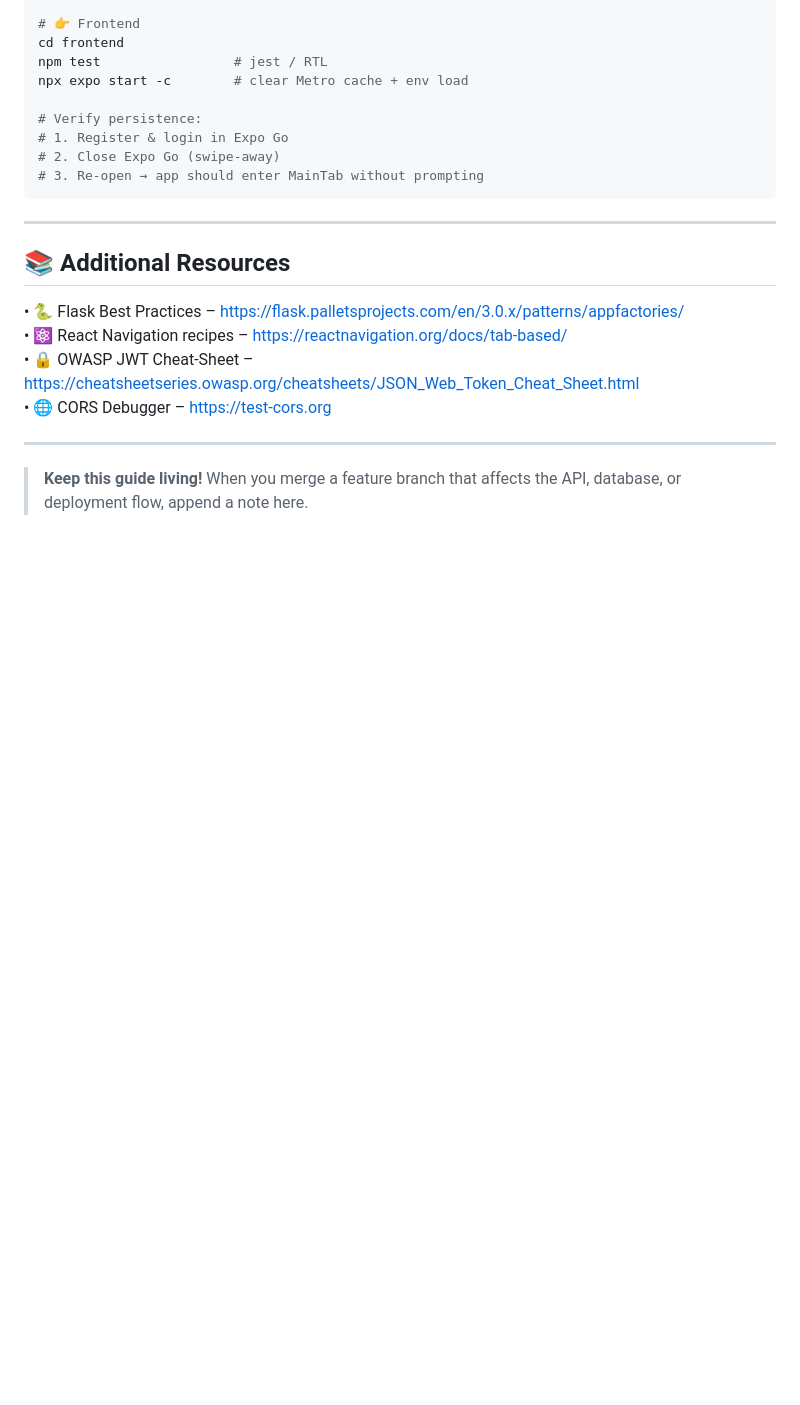
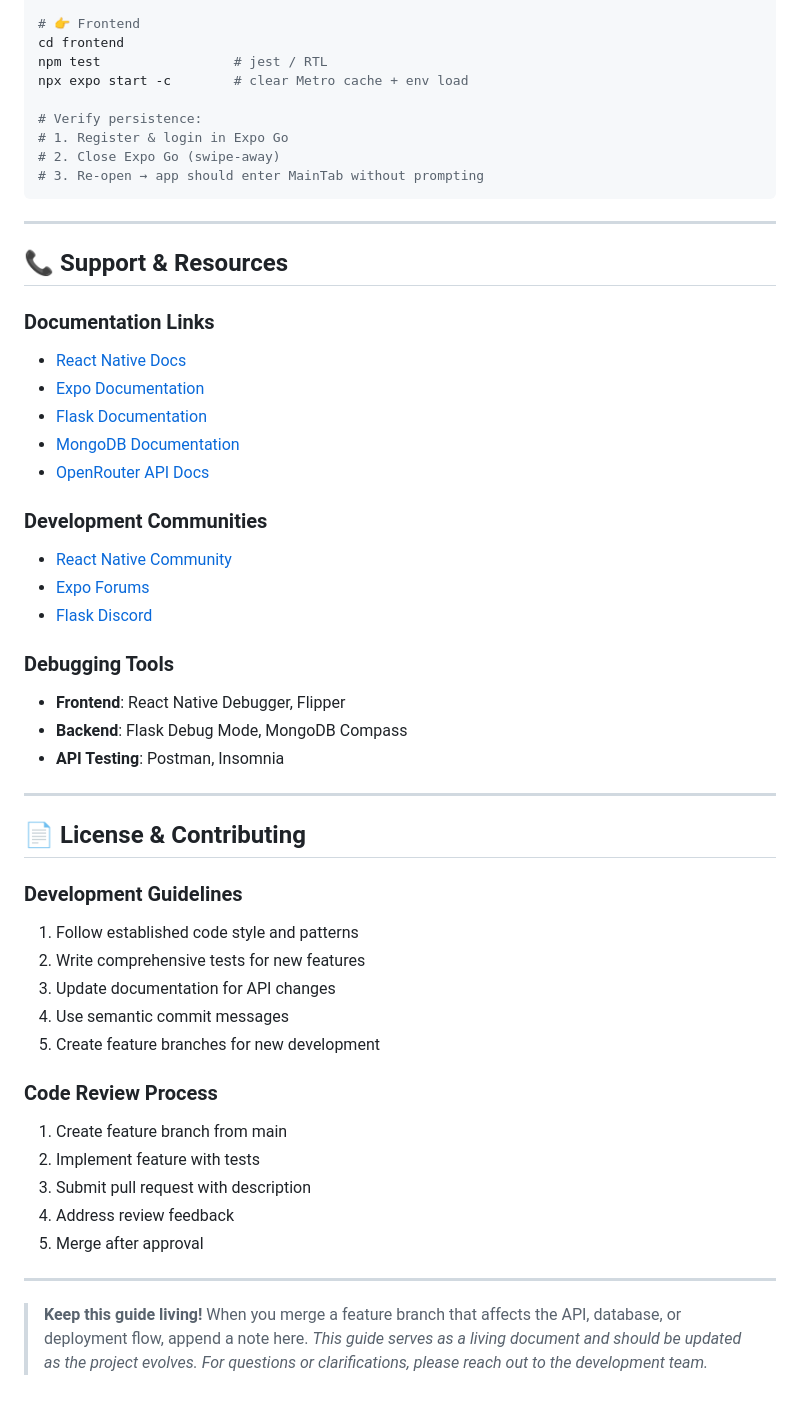
Before and after one commit to ZayK1/Orbital-TeamYiZ, a Markdown page: Developer's Guide.md, the part around the change. Drawn GitHub-style; blank space fills up the shorter version.

Commit message:
chore: restructure Developer's Guide to enhance support resources, add development guidelines, and improve documentation clarity

```diff
--- a/Developer's Guide.md
+++ b/Developer's Guide.md
@@ -2284,13 +2284,44 @@ npx expo start -c        # clear Metro cache + env load
 
 ---
 
-## 📚 Additional Resources
-
-• 🐍 Flask Best Practices – https://flask.palletsprojects.com/en/3.0.x/patterns/appfactories/
-• ⚛️ React Navigation recipes – https://reactnavigation.org/docs/tab-based/
-• 🔒 OWASP JWT Cheat-Sheet – https://cheatsheetseries.owasp.org/cheatsheets/JSON_Web_Token_Cheat_Sheet.html
-• 🌐 CORS Debugger – https://test-cors.org
+## 📞 Support & Resources
+
+### Documentation Links
+- [React Native Docs](https://reactnative.dev/docs/getting-started)
+- [Expo Documentation](https://docs.expo.dev/)
+- [Flask Documentation](https://flask.palletsprojects.com/)
+- [MongoDB Documentation](https://docs.mongodb.com/)
+- [OpenRouter API Docs](https://openrouter.ai/docs)
+
+### Development Communities
+- [React Native Community](https://github.com/react-native-community)
+- [Expo Forums](https://forums.expo.dev/)
+- [Flask Discord](https://discord.gg/flask)
+
+### Debugging Tools
+- **Frontend**: React Native Debugger, Flipper
+- **Backend**: Flask Debug Mode, MongoDB Compass
+- **API Testing**: Postman, Insomnia
 
 ---
 
+## 📄 License & Contributing
+
+### Development Guidelines
+1. Follow established code style and patterns
+2. Write comprehensive tests for new features
+3. Update documentation for API changes
+4. Use semantic commit messages
+5. Create feature branches for new development
+
+### Code Review Process
+1. Create feature branch from main
+2. Implement feature with tests
+3. Submit pull request with description
+4. Address review feedback
+5. Merge after approval
+
+---
+
 > **Keep this guide living!**  When you merge a feature branch that affects the API, database, or deployment flow, append a note here.
+> *This guide serves as a living document and should be updated as the project evolves. For questions or clarifications, please reach out to the development team.*
```
